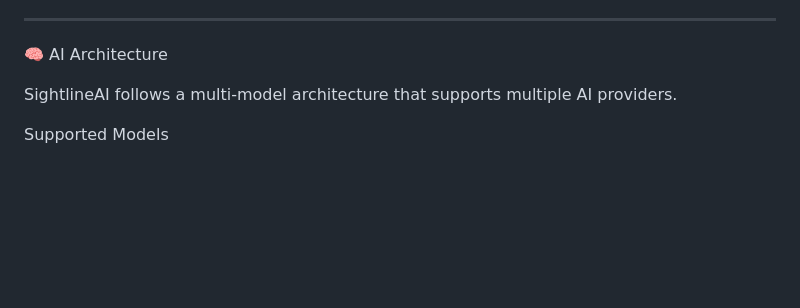
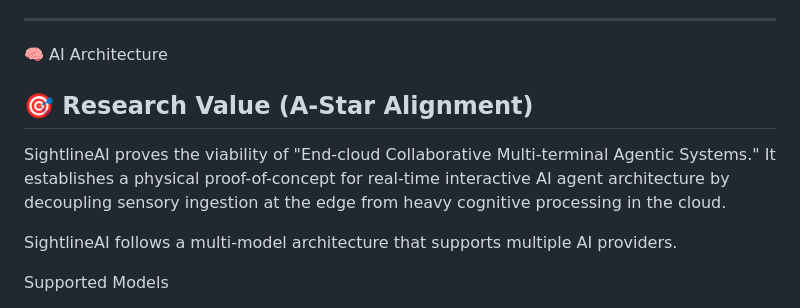
Before and after one commit to rudra496/sightlineai, a Markdown page: README.md, the part around the change. GitHub-like rendering; blank space fills up the shorter version.

Commit message:
docs: align architecture with end-cloud collaborative multi-terminal agentic systems

```diff
--- a/README.md
+++ b/README.md
@@ -39,6 +39,9 @@ By combining computer vision, OCR, conversational AI, and navigation intelligenc
 ---
 
 🧠 AI Architecture
+
+## 🎯 Research Value (A-Star Alignment)
+SightlineAI proves the viability of "End-cloud Collaborative Multi-terminal Agentic Systems." It establishes a physical proof-of-concept for real-time interactive AI agent architecture by decoupling sensory ingestion at the edge from heavy cognitive processing in the cloud.
 
 SightlineAI follows a multi-model architecture that supports multiple AI providers.
 
```
